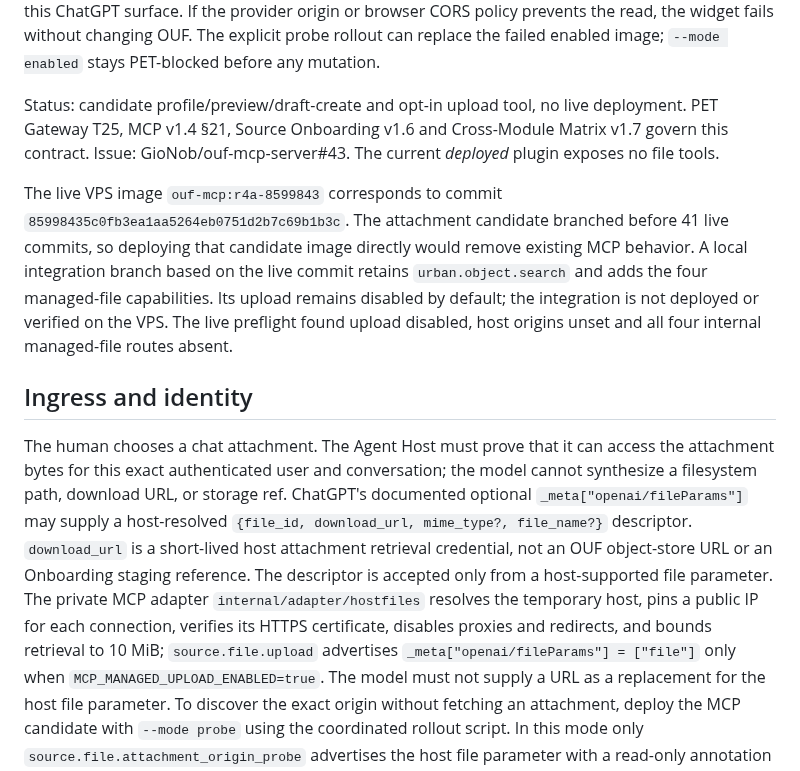
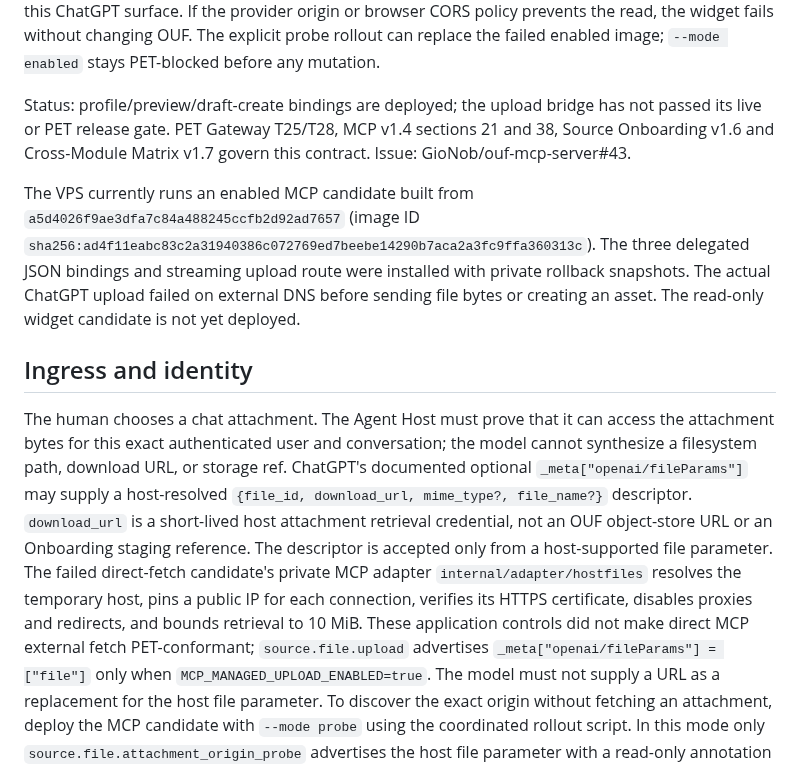
Before and after one commit to GioNob/ouf-mcp-server, a Markdown page: docs/R4A_MANAGED_FILE_MCP_CONTRACT.md, the part around the change. Rendered like a GitHub page.

Commit message:
Reconcile R4a document with live enabled image and failed attachment

```diff
--- a/docs/R4A_MANAGED_FILE_MCP_CONTRACT.md
+++ b/docs/R4A_MANAGED_FILE_MCP_CONTRACT.md
@@ -24,18 +24,18 @@ If the provider origin or browser CORS policy prevents the read, the widget
 fails without changing OUF. The explicit probe rollout can replace the failed
 enabled image; `--mode enabled` stays PET-blocked before any mutation.
 
-Status: candidate profile/preview/draft-create and opt-in upload tool, no live deployment. PET Gateway T25, MCP v1.4 §21,
-Source Onboarding v1.6 and Cross-Module Matrix v1.7 govern this contract.
-Issue: GioNob/ouf-mcp-server#43. The current *deployed* plugin exposes no file tools.
+Status: profile/preview/draft-create bindings are deployed; the upload bridge
+has not passed its live or PET release gate. PET Gateway T25/T28, MCP v1.4
+sections 21 and 38, Source Onboarding v1.6 and Cross-Module Matrix v1.7
+govern this contract. Issue: GioNob/ouf-mcp-server#43.
 
-The live VPS image `ouf-mcp:r4a-8599843` corresponds to commit
-`85998435c0fb3ea1aa5264eb0751d2b7c69b1b3c`. The attachment candidate
-branched before 41 live commits, so deploying that candidate image directly
-would remove existing MCP behavior. A local integration branch based on the
-live commit retains `urban.object.search` and adds the four managed-file
-capabilities. Its upload remains disabled by default; the integration is
-not deployed or verified on the VPS. The live preflight found upload disabled,
-host origins unset and all four internal managed-file routes absent.
+The VPS currently runs an enabled MCP candidate built from
+`a5d4026f9ae3dfa7c84a488245ccfb2d92ad7657` (image ID
+`sha256:ad4f11eabc83c2a31940386c072769ed7beebe14290b7aca2a3fc9ffa360313c`).
+The three delegated JSON bindings and streaming upload route were installed
+with private rollback snapshots. The actual ChatGPT upload failed on external
+DNS before sending file bytes or creating an asset. The read-only widget
+candidate is not yet deployed.
 
 ## Ingress and identity
 
@@ -46,10 +46,12 @@ ChatGPT's documented optional `_meta["openai/fileParams"]` may supply a
 host-resolved `{file_id, download_url, mime_type?, file_name?}` descriptor.
 `download_url` is a short-lived host attachment retrieval credential, not an
 OUF object-store URL or an Onboarding staging reference. The descriptor is
-accepted only from a host-supported file parameter. The private MCP adapter
+accepted only from a host-supported file parameter. The failed direct-fetch
+candidate's private MCP adapter
 `internal/adapter/hostfiles` resolves the temporary host, pins a public IP for
 each connection, verifies its HTTPS certificate, disables proxies and
-redirects, and bounds retrieval to 10 MiB;
+redirects, and bounds retrieval to 10 MiB. These application controls did not
+make direct MCP external fetch PET-conformant;
 `source.file.upload` advertises `_meta["openai/fileParams"] = ["file"]` only
 when `MCP_MANAGED_UPLOAD_ENABLED=true`. The model must not supply a URL as a
 replacement for the host file parameter.
```
